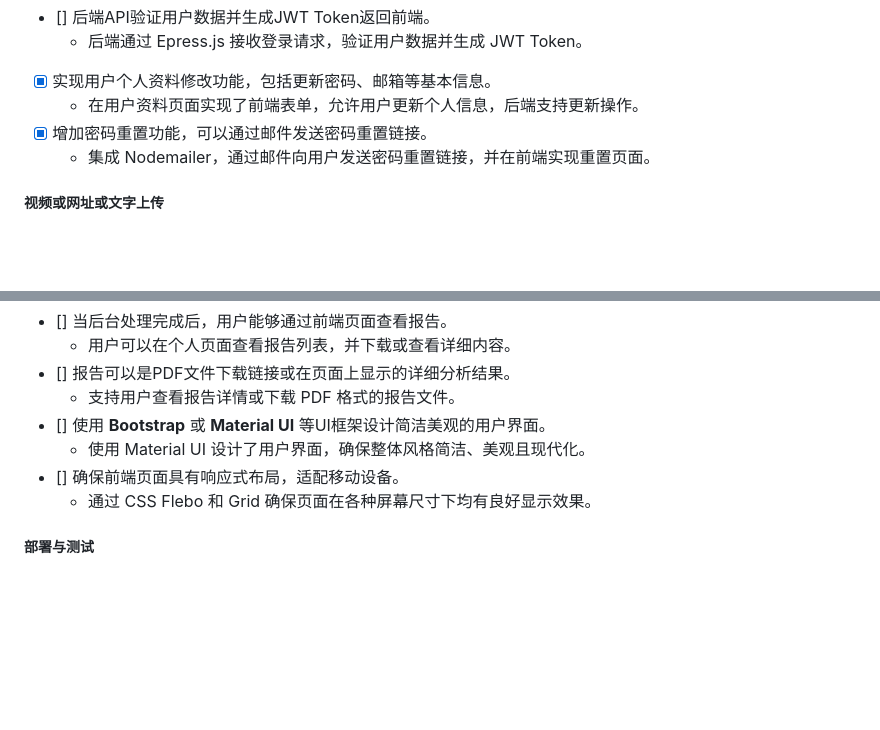
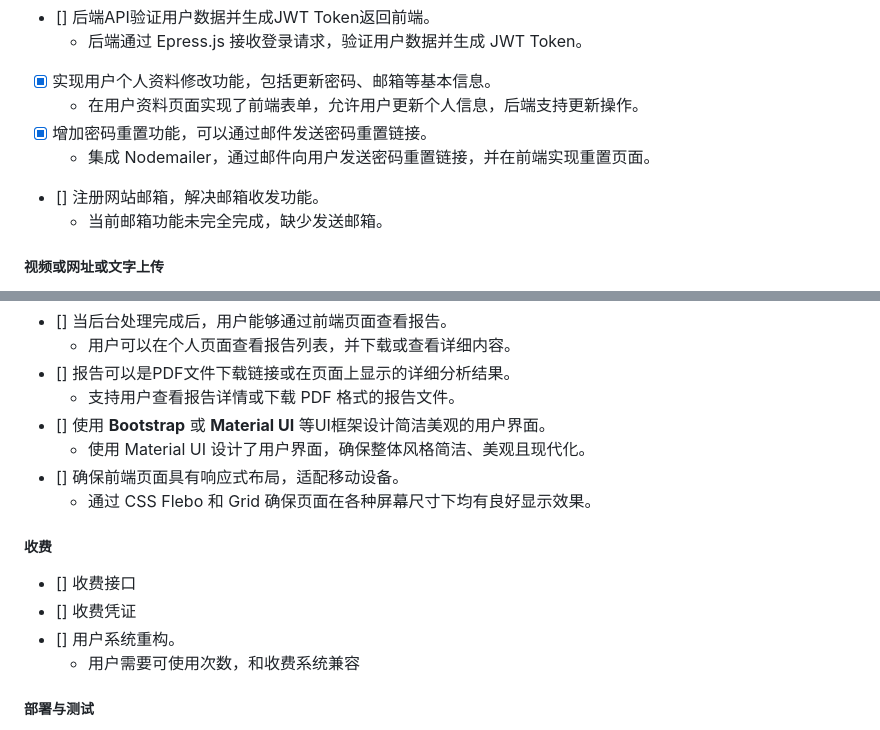
Before and after one commit to mzyy1001/AI_AB_test, a Markdown page: TODO.md, 2 parts joined by grey strips. Rendered like a GitHub page; blank space fills up the shorter version.

Commit message:
Add: add the user refractor plan

```diff
--- a/TODO.md
+++ b/TODO.md
@@ -20,6 +20,8 @@
   - 在用户资料页面实现了前端表单，允许用户更新个人信息，后端支持更新操作。
 - [X] 增加密码重置功能，可以通过邮件发送密码重置链接。
   - 集成 Nodemailer，通过邮件向用户发送密码重置链接，并在前端实现重置页面。
+- [] 注册网站邮箱，解决邮箱收发功能。
+  - 当前邮箱功能未完全完成，缺少发送邮箱。
 
 ##### 视频或网址或文字上传
 
@@ -54,6 +56,12 @@
 - [] 确保前端页面具有响应式布局，适配移动设备。
   - 通过 CSS Flebo 和 Grid 确保页面在各种屏幕尺寸下均有良好显示效果。
 
+##### 收费
+- [] 收费接口
+- [] 收费凭证
+- [] 用户系统重构。
+  - 用户需要可使用次数，和收费系统兼容
+
 ##### 部署与测试
 
 - [] 测试每一个功能模块，包括用户管理、文件上传、后台处理、报告查看等，确保没有明显Bug。
```
